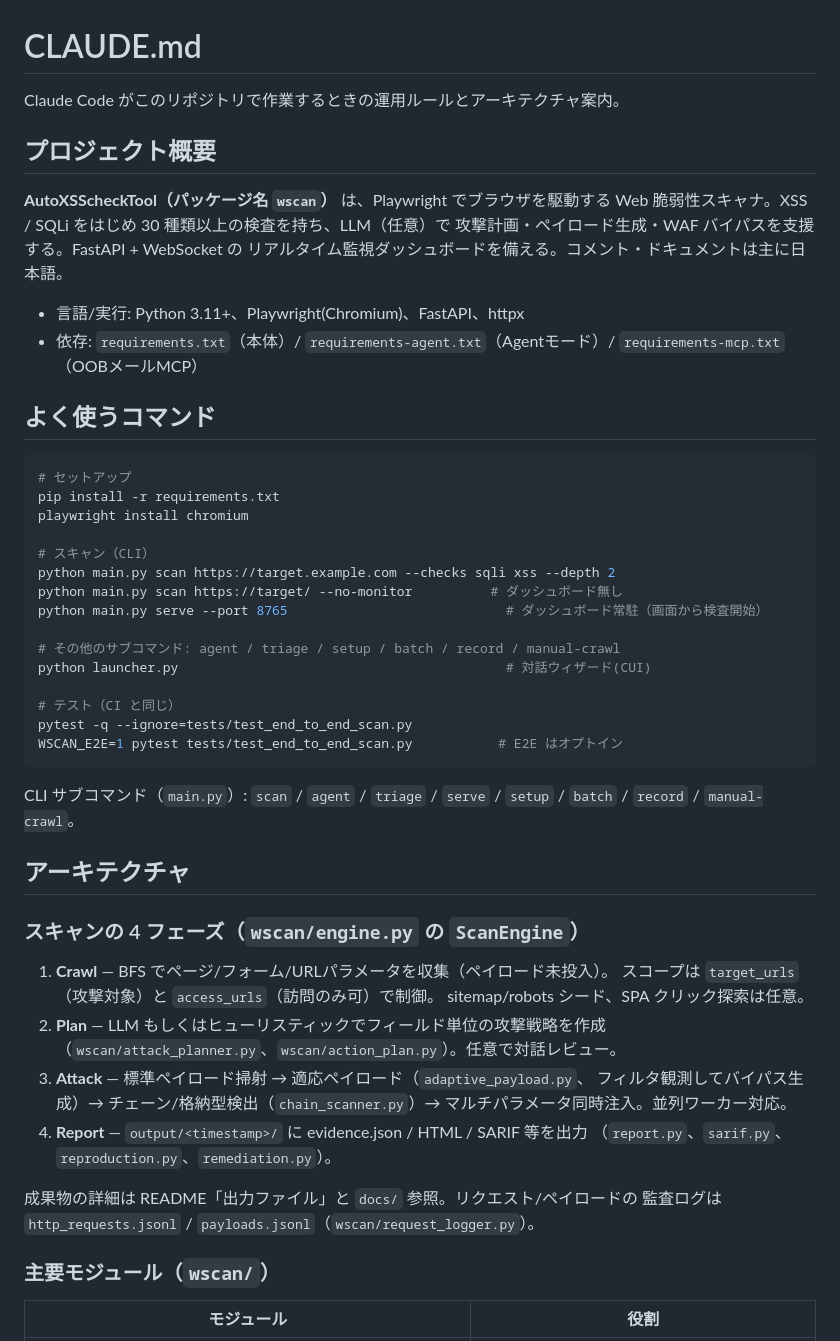
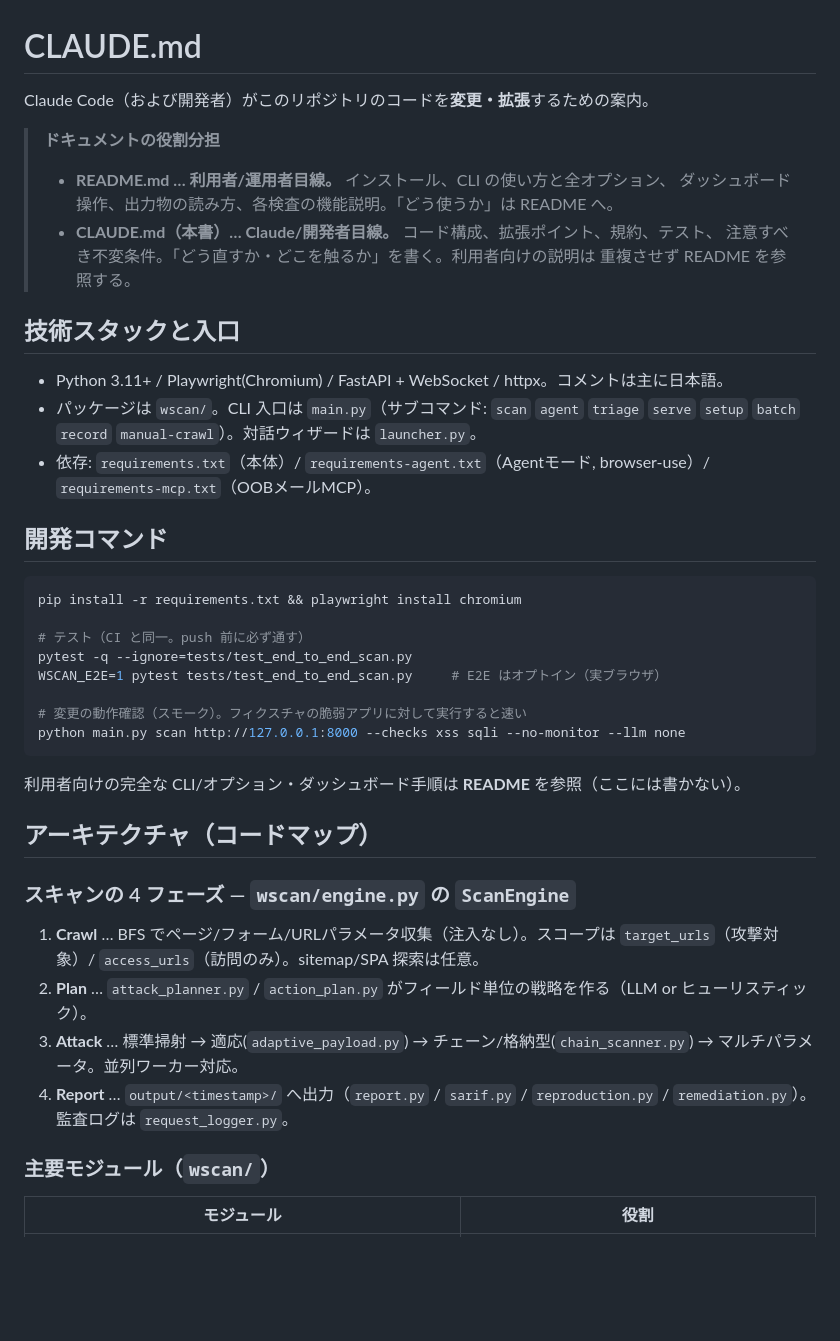
Before and after one commit to oudontabetai1-lab/AutoXSScheckTool, a Markdown page: CLAUDE.md, the part around one of its changes. Rendered like a GitHub page; blank space fills up the shorter version.

````diff
--- a/CLAUDE.md
+++ b/CLAUDE.md
@@ -1,56 +1,45 @@
 # CLAUDE.md
 
-Claude Code がこのリポジトリで作業するときの運用ルールとアーキテクチャ案内。
+Claude Code（および開発者）がこのリポジトリのコードを**変更・拡張**するための案内。
 
-## プロジェクト概要
+> **ドキュメントの役割分担**
+> - **README.md … 利用者/運用者目線。** インストール、CLI の使い方と全オプション、
+>   ダッシュボード操作、出力物の読み方、各検査の機能説明。「どう使うか」は README へ。
+> - **CLAUDE.md（本書）… Claude/開発者目線。** コード構成、拡張ポイント、規約、テスト、
+>   注意すべき不変条件。「どう直すか・どこを触るか」を書く。利用者向けの説明は
+>   重複させず README を参照する。
 
-**AutoXSScheckTool（パッケージ名 `wscan`）** は、Playwright でブラウザを駆動する
-Web 脆弱性スキャナ。XSS / SQLi をはじめ 30 種類以上の検査を持ち、LLM（任意）で
-攻撃計画・ペイロード生成・WAF バイパスを支援する。FastAPI + WebSocket の
-リアルタイム監視ダッシュボードを備える。コメント・ドキュメントは主に日本語。
+## 技術スタックと入口
 
-- 言語/実行: Python 3.11+、Playwright(Chromium)、FastAPI、httpx
-- 依存: `requirements.txt`（本体）/ `requirements-agent.txt`（Agentモード）/ `requirements-mcp.txt`（OOBメールMCP）
+- Python 3.11+ / Playwright(Chromium) / FastAPI + WebSocket / httpx。コメントは主に日本語。
+- パッケージは `wscan/`。CLI 入口は `main.py`（サブコマンド: `scan` `agent` `triage`
+  `serve` `setup` `batch` `record` `manual-crawl`）。対話ウィザードは `launcher.py`。
+- 依存: `requirements.txt`（本体）/ `requirements-agent.txt`（Agentモード, browser-use）/
+  `requirements-mcp.txt`（OOBメールMCP）。
 
-## よく使うコマンド
+## 開発コマンド
 
 ```bash
-# セットアップ
-pip install -r requirements.txt
-playwright install chromium
+pip install -r requirements.txt && playwright install chromium
 
-# スキャン（CLI）
-python main.py scan https://target.example.com --checks sqli xss --depth 2
-python main.py scan https://target/ --no-monitor          # ダッシュボード無し
-python main.py serve --port 8765                            # ダッシュボード常駐（画面から検査開始）
+# テスト（CI と同一。push 前に必ず通す）
+pytest -q --ignore=tests/test_end_to_end_scan.py
+WSCAN_E2E=1 pytest tests/test_end_to_end_scan.py     # E2E はオプトイン（実ブラウザ）
 
-# その他のサブコマンド: agent / triage / setup / batch / record / manual-crawl
-python launcher.py                                          # 対話ウィザード(CUI)
-
-# テスト（CI と同じ）
-pytest -q --ignore=tests/test_end_to_end_scan.py
-WSCAN_E2E=1 pytest tests/test_end_to_end_scan.py           # E2E はオプトイン
+# 変更の動作確認（スモーク）。フィクスチャの脆弱アプリに対して実行すると速い
+python main.py scan http://127.0.0.1:8000 --checks xss sqli --no-monitor --llm none
 ```
 
-CLI サブコマンド（`main.py`）: `scan` / `agent` / `triage` / `serve` / `setup` /
-`batch` / `record` / `manual-crawl`。
+利用者向けの完全な CLI/オプション・ダッシュボード手順は **README** を参照（ここには書かない）。
 
-## アーキテクチャ
+## アーキテクチャ（コードマップ）
 
-### スキャンの 4 フェーズ（`wscan/engine.py` の `ScanEngine`）
-1. **Crawl** — BFS でページ/フォーム/URLパラメータを収集（ペイロード未投入）。
-   スコープは `target_urls`（攻撃対象）と `access_urls`（訪問のみ可）で制御。
-   sitemap/robots シード、SPA クリック探索は任意。
-2. **Plan** — LLM もしくはヒューリスティックでフィールド単位の攻撃戦略を作成
-   （`wscan/attack_planner.py`、`wscan/action_plan.py`）。任意で対話レビュー。
-3. **Attack** — 標準ペイロード掃射 → 適応ペイロード（`adaptive_payload.py`、
-   フィルタ観測してバイパス生成）→ チェーン/格納型検出（`chain_scanner.py`）→
-   マルチパラメータ同時注入。並列ワーカー対応。
-4. **Report** — `output/<timestamp>/` に evidence.json / HTML / SARIF 等を出力
-   （`report.py`、`sarif.py`、`reproduction.py`、`remediation.py`）。
-
-成果物の詳細は README「出力ファイル」と `docs/` 参照。リクエスト/ペイロードの
-監査ログは `http_requests.jsonl` / `payloads.jsonl`（`wscan/request_logger.py`）。
+### スキャンの 4 フェーズ — `wscan/engine.py` の `ScanEngine`
+1. **Crawl** … BFS でページ/フォーム/URLパラメータ収集（注入なし）。スコープは
+   `target_urls`（攻撃対象）/ `access_urls`（訪問のみ）。sitemap/SPA 探索は任意。
+2. **Plan** … `attack_planner.py` / `action_plan.py` がフィールド単位の戦略を作る（LLM or ヒューリスティック）。
+3. **Attack** … 標準掃射 → 適応(`adaptive_payload.py`) → チェーン/格納型(`chain_scanner.py`) → マルチパラメータ。並列ワーカー対応。
+4. **Report** … `output/<timestamp>/` へ出力（`report.py` / `sarif.py` / `reproduction.py` / `remediation.py`）。監査ログは `request_logger.py`。
 
 ### 主要モジュール（`wscan/`）
 | モジュール | 役割 |
````
Also changed, not shown: other parts of CLAUDE.md (+60 -76 lines), README.md (+1 -0 lines).
